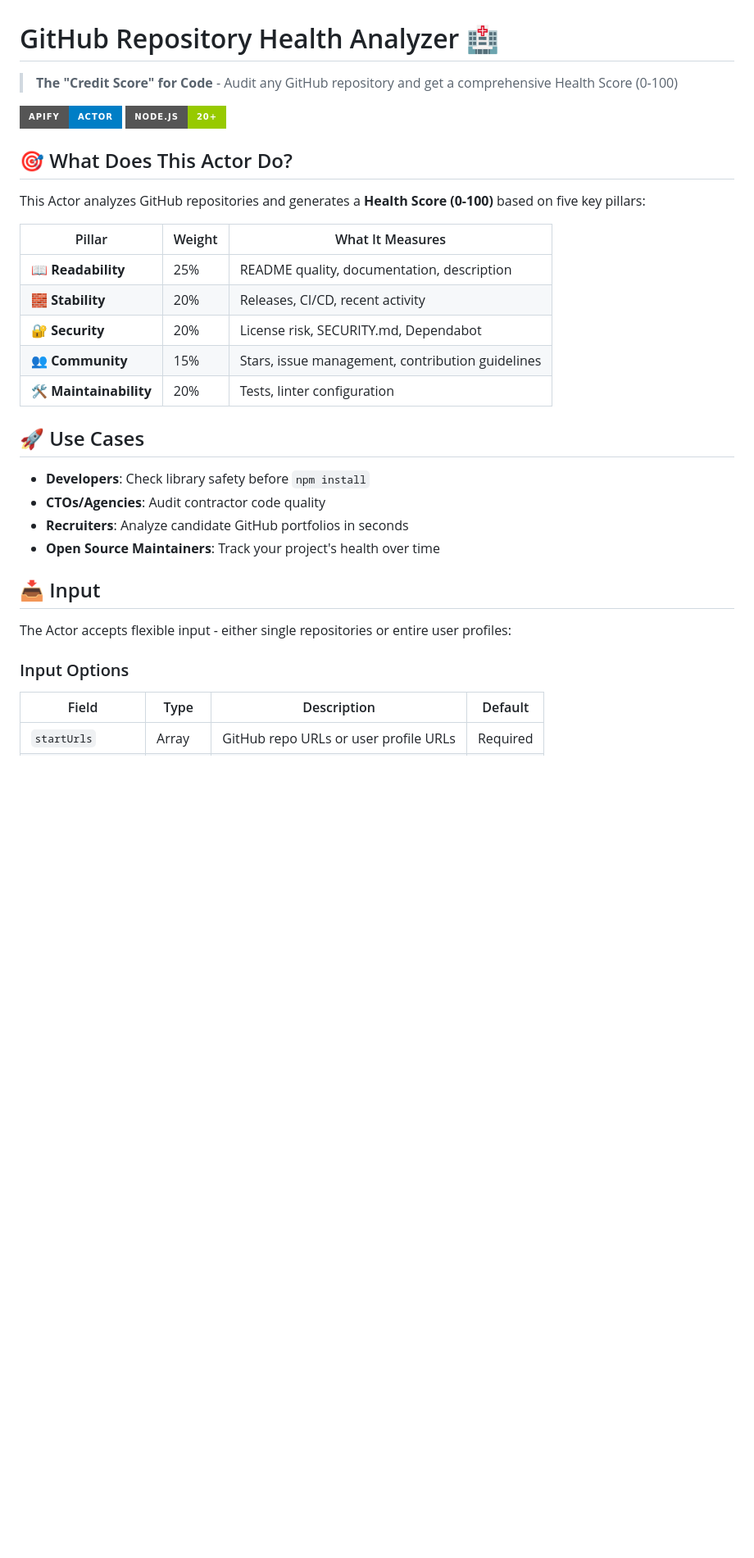
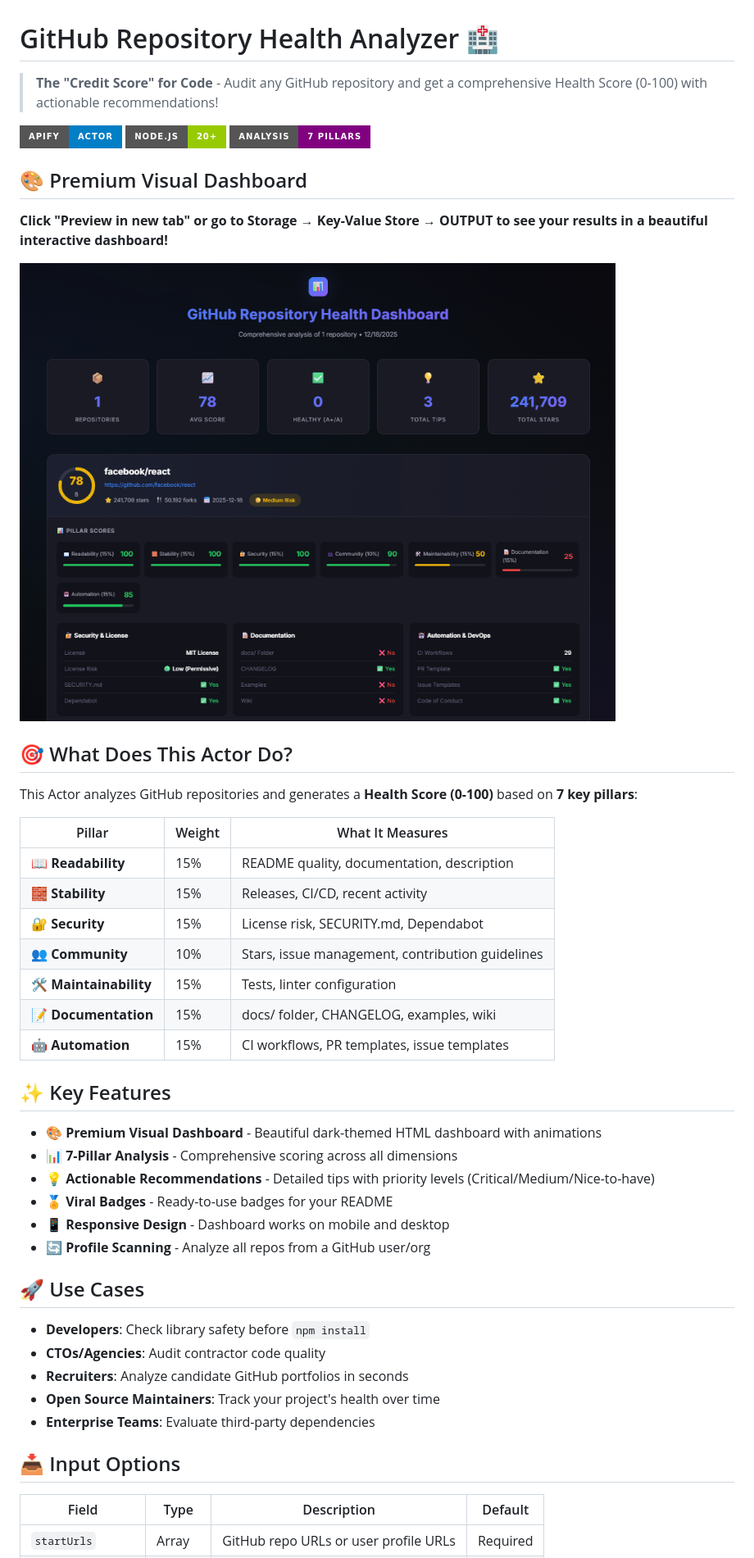
Before and after one commit to TejasRawool186/GitHub-Repository-Health-Analyzer, a Markdown page: README.md, the part around one of its changes. Shown at 82% size. GitHub-like rendering; pictures changed too: docs/dashboard-preview.png (added); badges without logos; blank space fills up the shorter version.

```diff
--- a/README.md
+++ b/README.md
@@ -1,21 +1,39 @@
 # GitHub Repository Health Analyzer 🏥
 
-> **The "Credit Score" for Code** - Audit any GitHub repository and get a comprehensive Health Score (0-100)
+> **The "Credit Score" for Code** - Audit any GitHub repository and get a comprehensive Health Score (0-100) with actionable recommendations!
 
 [![Apify Actor](https://img.shields.io/badge/Apify-Actor-blue?style=for-the-badge)](https://apify.com)
 [![Node.js](https://img.shields.io/badge/Node.js-20+-green?style=for-the-badge)](https://nodejs.org)
+[![7 Pillars](https://img.shields.io/badge/Analysis-7%20Pillars-purple?style=for-the-badge)](https://github.com)
+
+## 🎨 Premium Visual Dashboard
+
+**Click "Preview in new tab" or go to Storage → Key-Value Store → OUTPUT to see your results in a beautiful interactive dashboard!**
+
+![Dashboard Preview](docs/dashboard-preview.png)
 
 ## 🎯 What Does This Actor Do?
 
-This Actor analyzes GitHub repositories and generates a **Health Score (0-100)** based on five key pillars:
+This Actor analyzes GitHub repositories and generates a **Health Score (0-100)** based on **7 key pillars**:
 
 | Pillar | Weight | What It Measures |
 |--------|--------|------------------|
-| 📖 **Readability** | 25% | README quality, documentation, description |
-| 🧱 **Stability** | 20% | Releases, CI/CD, recent activity |
-| 🔐 **Security** | 20% | License risk, SECURITY.md, Dependabot |
-| 👥 **Community** | 15% | Stars, issue management, contribution guidelines |
-| 🛠️ **Maintainability** | 20% | Tests, linter configuration |
+| 📖 **Readability** | 15% | README quality, documentation, description |
+| 🧱 **Stability** | 15% | Releases, CI/CD, recent activity |
+| 🔐 **Security** | 15% | License risk, SECURITY.md, Dependabot |
+| 👥 **Community** | 10% | Stars, issue management, contribution guidelines |
+| 🛠️ **Maintainability** | 15% | Tests, linter configuration |
+| 📝 **Documentation** | 15% | docs/ folder, CHANGELOG, examples, wiki |
+| 🤖 **Automation** | 15% | CI workflows, PR templates, issue templates |
+
+## ✨ Key Features
+
+- 🎨 **Premium Visual Dashboard** - Beautiful dark-themed HTML dashboard with animations
+- 📊 **7-Pillar Analysis** - Comprehensive scoring across all dimensions
+- 💡 **Actionable Recommendations** - Detailed tips with priority levels (Critical/Medium/Nice-to-have)
+- 🏅 **Viral Badges** - Ready-to-use badges for your README
+- 📱 **Responsive Design** - Dashboard works on mobile and desktop
+- 🔄 **Profile Scanning** - Analyze all repos from a GitHub user/org
 
 ## 🚀 Use Cases
 
@@ -23,12 +41,9 @@ This Actor analyzes GitHub repositories and generates a **Health Score (0-100)**
 - **CTOs/Agencies**: Audit contractor code quality
 - **Recruiters**: Analyze candidate GitHub portfolios in seconds
 - **Open Source Maintainers**: Track your project's health over time
+- **Enterprise Teams**: Evaluate third-party dependencies
 
-## 📥 Input
-
-The Actor accepts flexible input - either single repositories or entire user profiles:
-
-### Input Options
+## 📥 Input Options
 
 | Field | Type | Description | Default |
 |-------|------|-------------|---------|
```
Also changed, not shown: other parts of README.md (+52 -53 lines).
